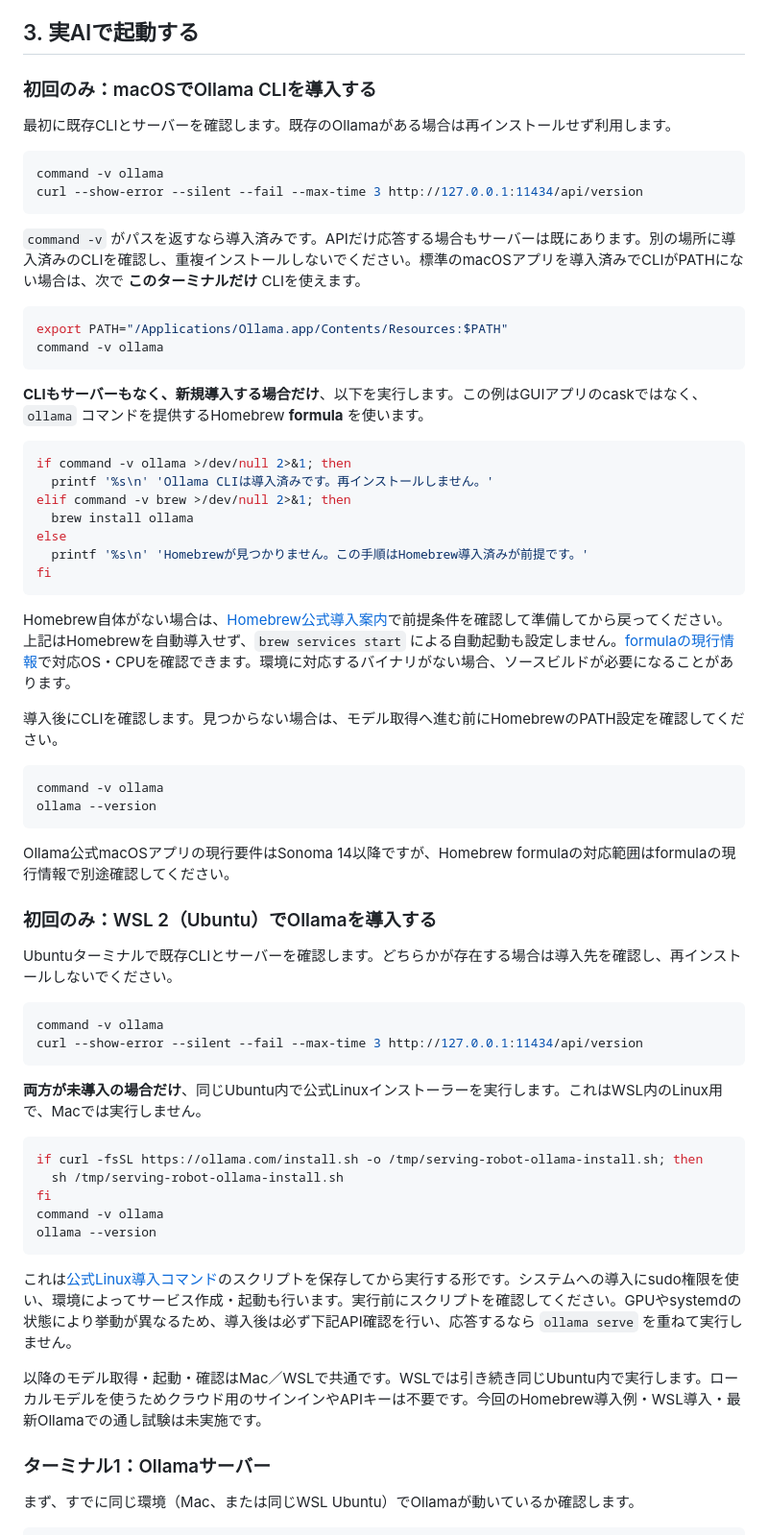
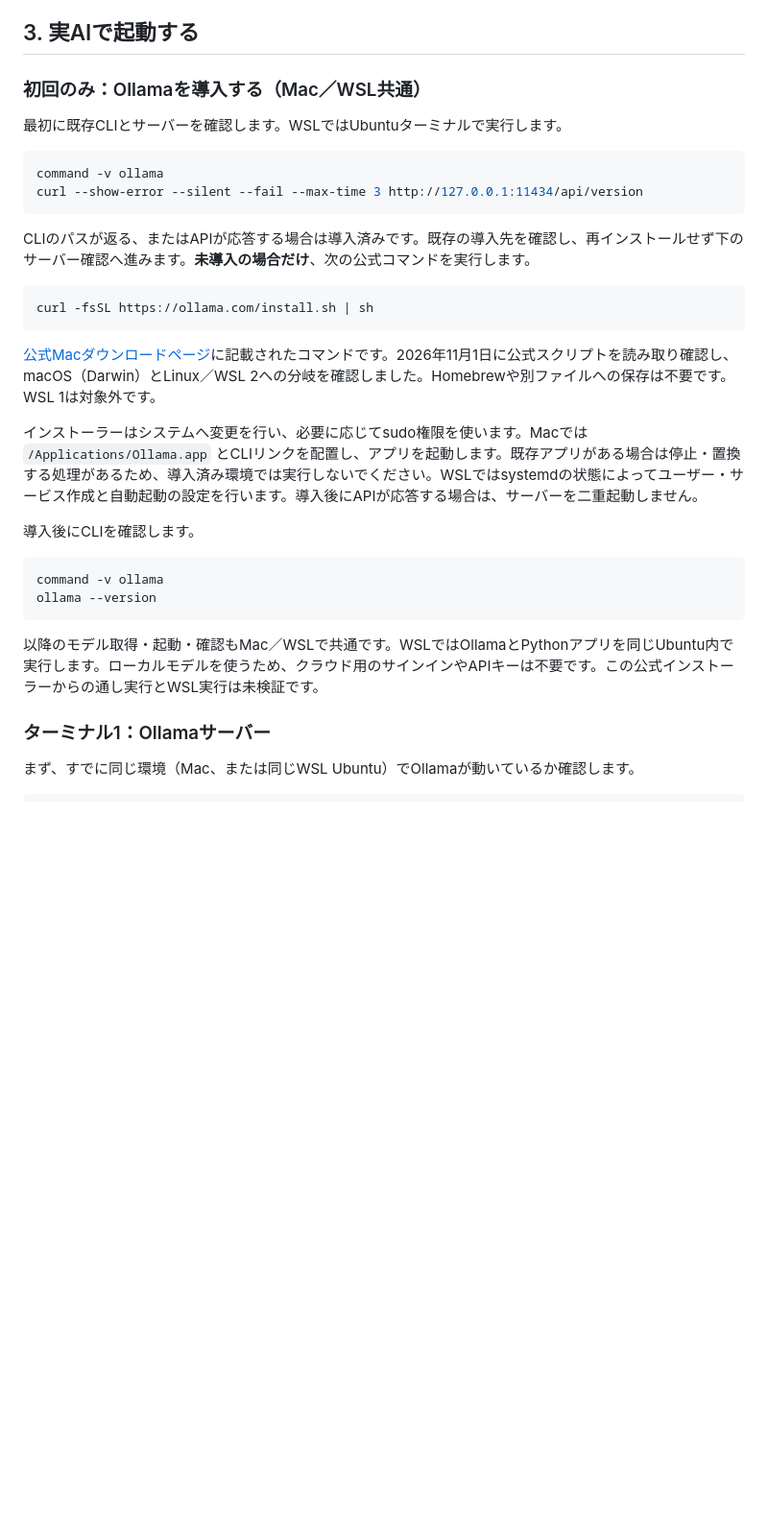
Before and after one commit to shiraiwa0425/serving-robot, a Markdown page: README.md, the part around one of its changes. Shown at 96% size. GitHub-like rendering; blank space fills up the shorter version.

Commit message:
docs: use official Ollama installer without Homebrew

````diff
--- a/README.md
+++ b/README.md
@@ -38,67 +38,33 @@ python3 -m venv .venv
 
 ## 3. 実AIで起動する
 
-### 初回のみ：macOSでOllama CLIを導入する
+### 初回のみ：Ollamaを導入する（Mac／WSL共通）
 
-最初に既存CLIとサーバーを確認します。既存のOllamaがある場合は再インストールせず利用します。
+最初に既存CLIとサーバーを確認します。WSLではUbuntuターミナルで実行します。
 
 ```sh
 command -v ollama
 curl --show-error --silent --fail --max-time 3 http://127.0.0.1:11434/api/version
 ```
 
-`command -v` がパスを返すなら導入済みです。APIだけ応答する場合もサーバーは既にあります。別の場所に導入済みのCLIを確認し、重複インストールしないでください。標準のmacOSアプリを導入済みでCLIがPATHにない場合は、次で **このターミナルだけ** CLIを使えます。
+CLIのパスが返る、またはAPIが応答する場合は導入済みです。既存の導入先を確認し、再インストールせず下のサーバー確認へ進みます。**未導入の場合だけ**、次の公式コマンドを実行します。
 
 ```sh
-export PATH="/Applications/Ollama.app/Contents/Resources:$PATH"
-command -v ollama
+curl -fsSL https://ollama.com/install.sh | sh
 ```
 
-**CLIもサーバーもなく、新規導入する場合だけ**、以下を実行します。この例はGUIアプリのcaskではなく、`ollama` コマンドを提供するHomebrew **formula** を使います。
+[公式Macダウンロードページ](https://ollama.com/download/mac)に記載されたコマンドです。2026年11月1日に公式スクリプトを読み取り確認し、macOS（Darwin）とLinux／WSL 2への分岐を確認しました。Homebrewや別ファイルへの保存は不要です。WSL 1は対象外です。
 
-```sh
-if command -v ollama >/dev/null 2>&1; then
-  printf '%s\n' 'Ollama CLIは導入済みです。再インストールしません。'
-elif command -v brew >/dev/null 2>&1; then
-  brew install ollama
-else
-  printf '%s\n' 'Homebrewが見つかりません。この手順はHomebrew導入済みが前提です。'
-fi
-```
+インストーラーはシステムへ変更を行い、必要に応じてsudo権限を使います。Macでは `/Applications/Ollama.app` とCLIリンクを配置し、アプリを起動します。既存アプリがある場合は停止・置換する処理があるため、導入済み環境では実行しないでください。WSLではsystemdの状態によってユーザー・サービス作成と自動起動の設定を行います。導入後にAPIが応答する場合は、サーバーを二重起動しません。
 
-Homebrew自体がない場合は、[Homebrew公式導入案内](https://brew.sh/)で前提条件を確認して準備してから戻ってください。上記はHomebrewを自動導入せず、`brew services start` による自動起動も設定しません。[formulaの現行情報](https://formulae.brew.sh/formula/ollama)で対応OS・CPUを確認できます。環境に対応するバイナリがない場合、ソースビルドが必要になることがあります。
-
-導入後にCLIを確認します。見つからない場合は、モデル取得へ進む前にHomebrewのPATH設定を確認してください。
+導入後にCLIを確認します。
 
 ```sh
 command -v ollama
 ollama --version
 ```
 
-Ollama公式macOSアプリの現行要件はSonoma 14以降ですが、Homebrew formulaの対応範囲はformulaの現行情報で別途確認してください。
-
-### 初回のみ：WSL 2（Ubuntu）でOllamaを導入する
-
-Ubuntuターミナルで既存CLIとサーバーを確認します。どちらかが存在する場合は導入先を確認し、再インストールしないでください。
-
-```sh
-command -v ollama
-curl --show-error --silent --fail --max-time 3 http://127.0.0.1:11434/api/version
-```
-
-**両方が未導入の場合だけ**、同じUbuntu内で公式Linuxインストーラーを実行します。これはWSL内のLinux用で、Macでは実行しません。
-
-```sh
-if curl -fsSL https://ollama.com/install.sh -o /tmp/serving-robot-ollama-install.sh; then
-  sh /tmp/serving-robot-ollama-install.sh
-fi
-command -v ollama
-ollama --version
-```
-
-これは[公式Linux導入コマンド](https://docs.ollama.com/linux)のスクリプトを保存してから実行する形です。システムへの導入にsudo権限を使い、環境によってサービス作成・起動も行います。実行前にスクリプトを確認してください。GPUやsystemdの状態により挙動が異なるため、導入後は必ず下記API確認を行い、応答するなら `ollama serve` を重ねて実行しません。
-
-以降のモデル取得・起動・確認はMac／WSLで共通です。WSLでは引き続き同じUbuntu内で実行します。ローカルモデルを使うためクラウド用のサインインやAPIキーは不要です。今回のHomebrew導入例・WSL導入・最新Ollamaでの通し試験は未実施です。
+以降のモデル取得・起動・確認もMac／WSLで共通です。WSLではOllamaとPythonアプリを同じUbuntu内で実行します。ローカルモデルを使うため、クラウド用のサインインやAPIキーは不要です。この公式インストーラーからの通し実行とWSL実行は未検証です。
 
 ### ターミナル1：Ollamaサーバー
 
````
Also changed, not shown: other parts of README.md (+2 -2 lines), serving_robot/README.md (+7 -1 lines).
